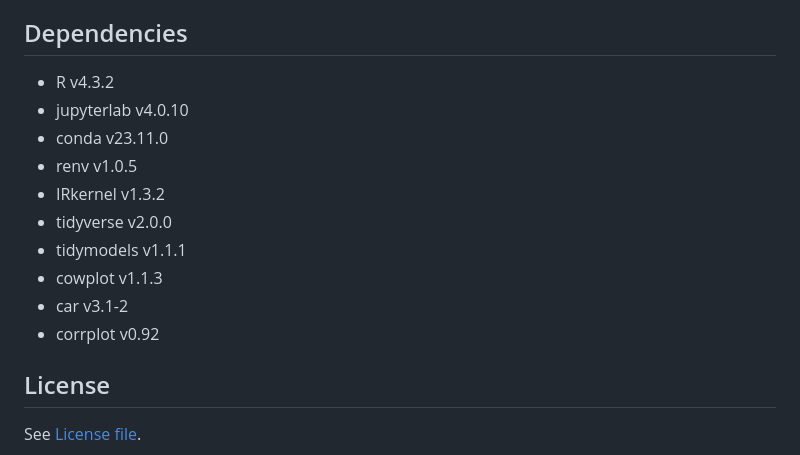
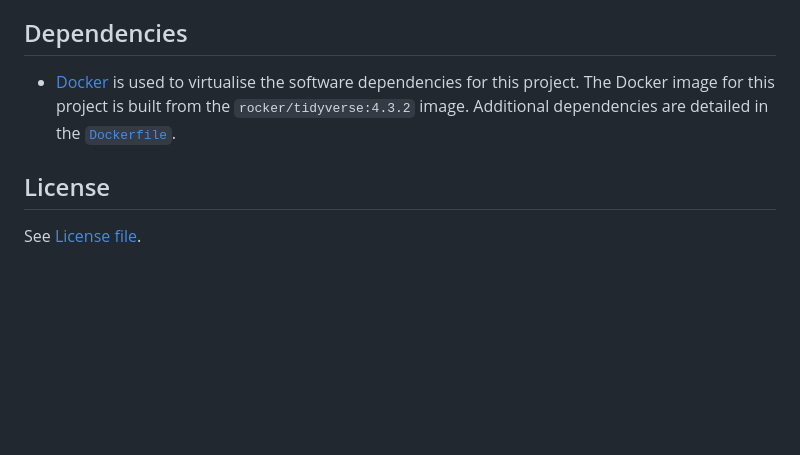
Before and after one commit to DSCI-310-2024/DSCI-310_Group-7, a Markdown page: README.md, the part around the change. Rendered like a GitHub page; blank space fills up the shorter version.

Commit message:
Revise dependencies section w/ Docker

````diff
--- a/README.md
+++ b/README.md
@@ -48,16 +48,7 @@ If the setup does not work, please try one of the following solutions:
 2. Install IRkernel through ```install.packages('IRkernel')``` on an R console. The version used in this repository is 1.3.2. Then, open the notebook on Jupyter Lab. Open an R console and do step 6.
 
 ## Dependencies
-- R v4.3.2
-- jupyterlab v4.0.10
-- conda v23.11.0
-- renv v1.0.5
-- IRkernel v1.3.2
-- tidyverse v2.0.0
-- tidymodels v1.1.1
-- cowplot v1.1.3
-- car v3.1-2
-- corrplot v0.92
+- [Docker](https://www.docker.com/) is used to virtualise the software dependencies for this project. The Docker image for this project is built from the `rocker/tidyverse:4.3.2` image. Additional dependencies are detailed in the [`Dockerfile`](Dockerfile).
 
 ## License
 See [License file](https://github.com/DSCI-310-2024/dsci-310_group-7_wine-quality-prediction?tab=License-1-ov-file).
````
